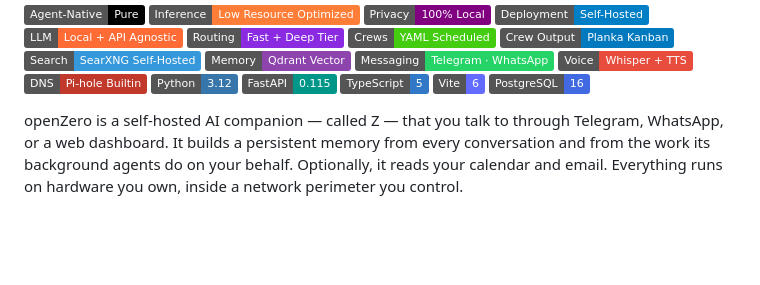
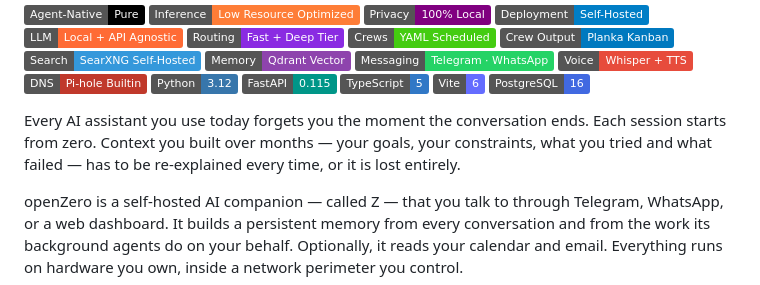
Before and after one commit to niklasbrandt/openzero, a Markdown page: README.md, the part around the change. Rendered like a GitHub page; badges without logos; blank space fills up the shorter version.

Commit message:
docs: add problem statement to README opening

```diff
--- a/README.md
+++ b/README.md
@@ -18,6 +18,8 @@
 [![TypeScript](https://img.shields.io/badge/TypeScript-5-3178C6?logo=typescript&logoColor=white)](https://www.typescriptlang.org/)
 [![Vite](https://img.shields.io/badge/Vite-6-646CFF?logo=vite&logoColor=white)](https://vitejs.dev/)
 [![PostgreSQL](https://img.shields.io/badge/PostgreSQL-16-4169E1?logo=postgresql&logoColor=white)](https://www.postgresql.org/)
+
+Every AI assistant you use today forgets you the moment the conversation ends. Each session starts from zero. Context you built over months — your goals, your constraints, what you tried and what failed — has to be re-explained every time, or it is lost entirely.
 
 openZero is a self-hosted AI companion — called Z — that you talk to through Telegram, WhatsApp, or a web dashboard. It builds a persistent memory from every conversation and from the work its background agents do on your behalf. Optionally, it reads your calendar and email. Everything runs on hardware you own, inside a network perimeter you control.
 
```
